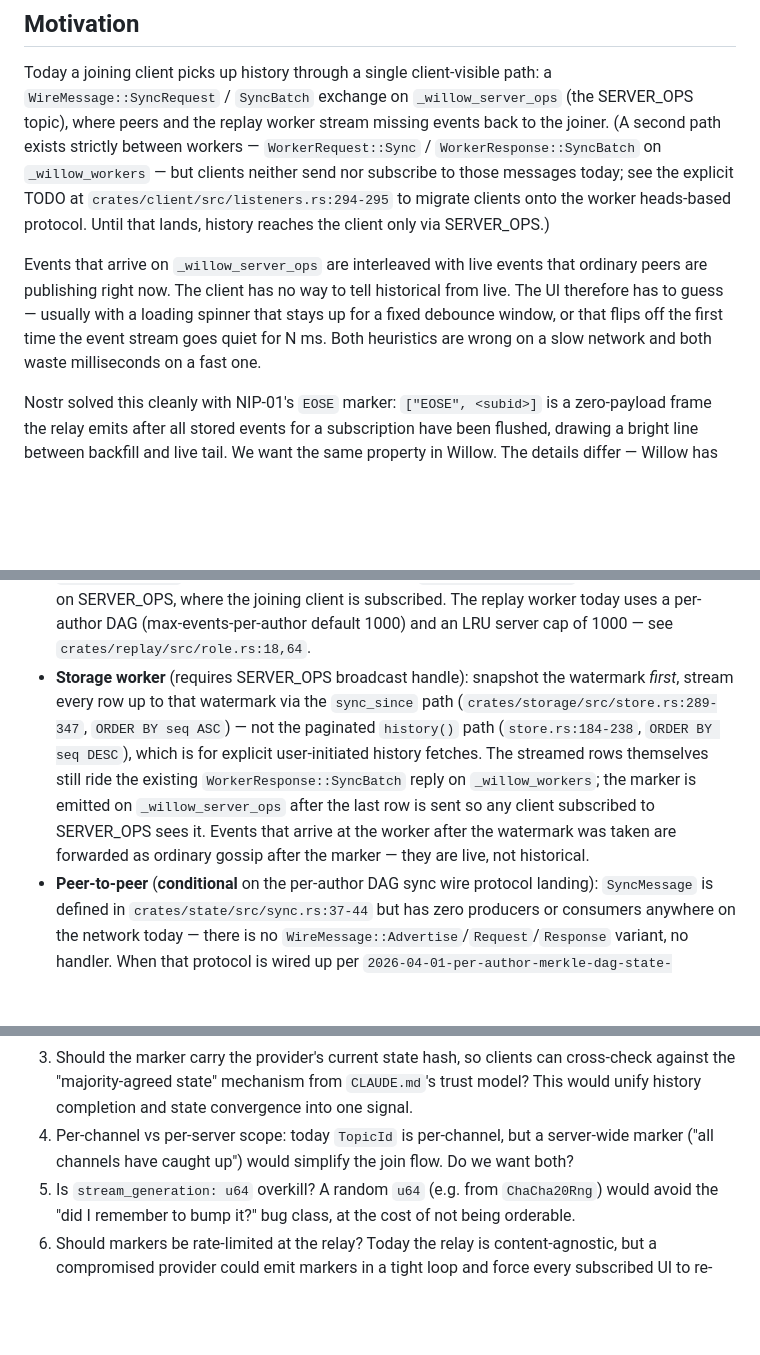
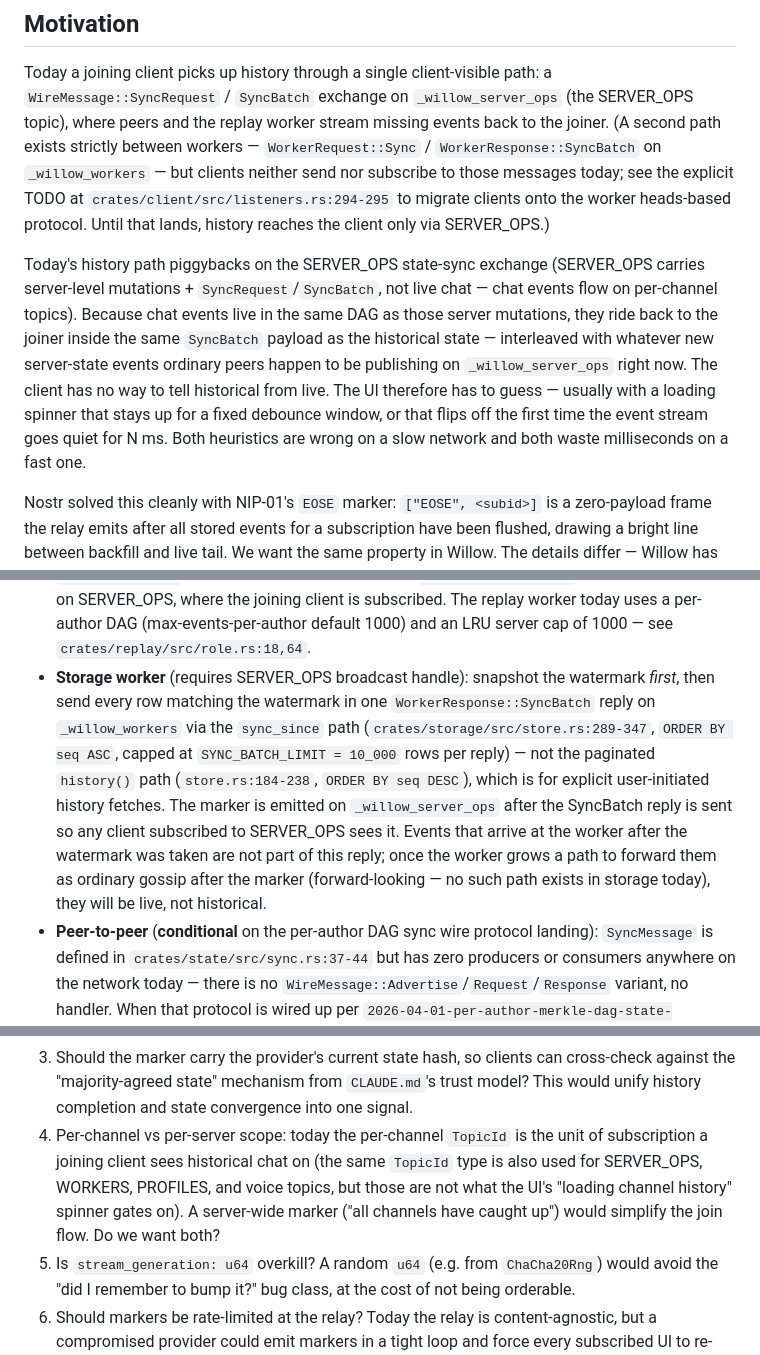
Before and after one commit to intendednull/willow, a Markdown page: docs/specs/2026-04-24-history-sync-eose.md, 3 parts joined by grey strips. Rendered like a GitHub page; blank space fills up the shorter version.

Commit message:
spec(#214): fix peer-to-peer blocks-on attribution + minor wording - round 4
- Blocks-on attribution: per-author DAG spec, not this spec, lands SyncMessage wire variant
- Dep graph edge: state → identity → transport (transitive)
- Storage worker: one SyncBatch reply on _willow_workers (not a stream)
- Motivation: clarify SERVER_OPS carries state-sync, not live chat
- TopicId: shared type, not "per-channel"

Co-Authored-By: Claude Opus 4.7 (1M context) <noreply@anthropic.com>

```diff
--- a/docs/specs/2026-04-24-history-sync-eose.md
+++ b/docs/specs/2026-04-24-history-sync-eose.md
@@ -19,13 +19,18 @@ messages today; see the explicit TODO at
 worker heads-based protocol. Until that lands, history reaches the
 client only via SERVER_OPS.)
 
-Events that arrive on `_willow_server_ops` are interleaved with live
-events that ordinary peers are publishing right now. The client has no
-way to tell historical from live. The UI therefore has to guess —
-usually with a loading spinner that stays up for a fixed debounce
-window, or that flips off the first time the event stream goes quiet
-for N ms. Both heuristics are wrong on a slow network and both waste
-milliseconds on a fast one.
+Today's history path piggybacks on the SERVER_OPS state-sync exchange
+(SERVER_OPS carries server-level mutations + `SyncRequest`/`SyncBatch`,
+not live chat — chat events flow on per-channel topics). Because chat
+events live in the same DAG as those server mutations, they ride back
+to the joiner inside the same `SyncBatch` payload as the historical
+state — interleaved with whatever new server-state events ordinary
+peers happen to be publishing on `_willow_server_ops` right now. The
+client has no way to tell historical from live. The UI therefore has
+to guess — usually with a loading spinner that stays up for a fixed
+debounce window, or that flips off the first time the event stream
+goes quiet for N ms. Both heuristics are wrong on a slow network and
+both waste milliseconds on a fast one.
 
 Nostr solved this cleanly with NIP-01's `EOSE` marker: `["EOSE",
 <subid>]` is a zero-payload frame the relay emits after all stored
@@ -263,17 +268,19 @@ in the current code.
   1000) and an LRU server cap of 1000 — see
   `crates/replay/src/role.rs:18,64`.
 - **Storage worker** (requires SERVER_OPS broadcast handle):
-  snapshot the watermark *first*, stream every row up to that
-  watermark via the `sync_since` path (`crates/storage/src/store.rs:289-347`,
-  `ORDER BY seq ASC`) — not the paginated `history()` path
+  snapshot the watermark *first*, then send every row matching the
+  watermark in one `WorkerResponse::SyncBatch` reply on `_willow_workers`
+  via the `sync_since` path (`crates/storage/src/store.rs:289-347`,
+  `ORDER BY seq ASC`, capped at `SYNC_BATCH_LIMIT = 10_000` rows per
+  reply) — not the paginated `history()` path
   (`store.rs:184-238`, `ORDER BY seq DESC`), which is for explicit
-  user-initiated history fetches. The streamed rows themselves still
-  ride the existing `WorkerResponse::SyncBatch` reply on
-  `_willow_workers`; the marker is emitted on `_willow_server_ops`
-  after the last row is sent so any client subscribed to SERVER_OPS
-  sees it. Events that arrive at the worker after the watermark was
-  taken are forwarded as ordinary gossip after the marker — they are
-  live, not historical.
+  user-initiated history fetches. The marker is emitted on
+  `_willow_server_ops` after the SyncBatch reply is sent so any client
+  subscribed to SERVER_OPS sees it. Events that arrive at the worker
+  after the watermark was taken are not part of this reply; once the
+  worker grows a path to forward them as ordinary gossip after the
+  marker (forward-looking — no such path exists in storage today),
+  they will be live, not historical.
 - **Peer-to-peer** (**conditional** on the per-author DAG sync wire
   protocol landing): `SyncMessage` is defined in
   `crates/state/src/sync.rs:37-44` but has zero producers or
@@ -385,9 +395,13 @@ live events.
    clients can cross-check against the "majority-agreed state"
    mechanism from `CLAUDE.md`'s trust model? This would unify history
    completion and state convergence into one signal.
-4. Per-channel vs per-server scope: today `TopicId` is per-channel,
-   but a server-wide marker ("all channels have caught up") would
-   simplify the join flow. Do we want both?
+4. Per-channel vs per-server scope: today the per-channel `TopicId`
+   is the unit of subscription a joining client sees historical chat
+   on (the same `TopicId` type is also used for SERVER_OPS, WORKERS,
+   PROFILES, and voice topics, but those are not what the UI's
+   "loading channel history" spinner gates on). A server-wide marker
+   ("all channels have caught up") would simplify the join flow. Do
+   we want both?
 5. Is `stream_generation: u64` overkill? A random `u64` (e.g. from
    `ChaCha20Rng`) would avoid the "did I remember to bump it?" bug
    class, at the cost of not being orderable.
```
Also changed, not shown: other parts of docs/specs/2026-04-24-history-sync-eose.md (+7 -4 lines).
